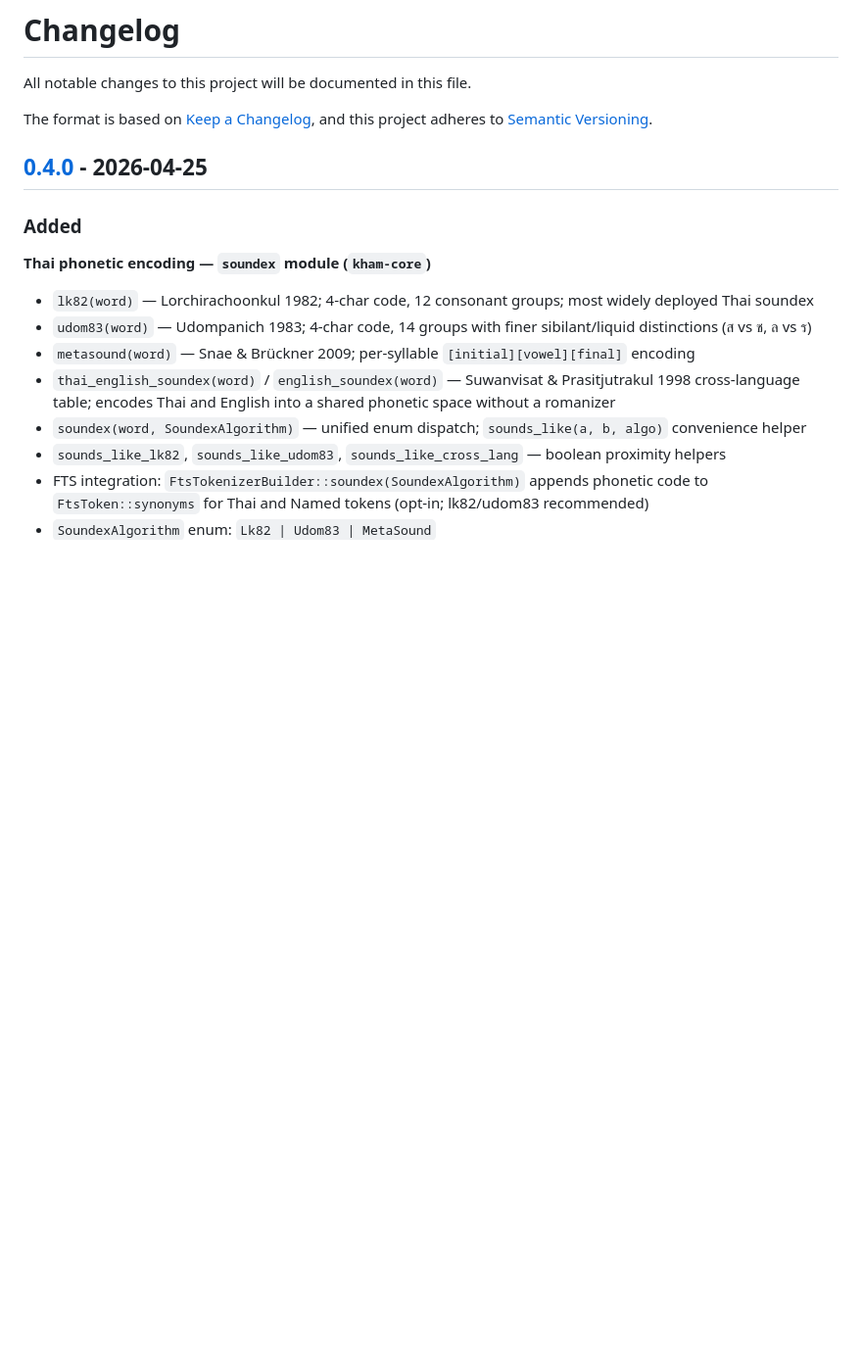
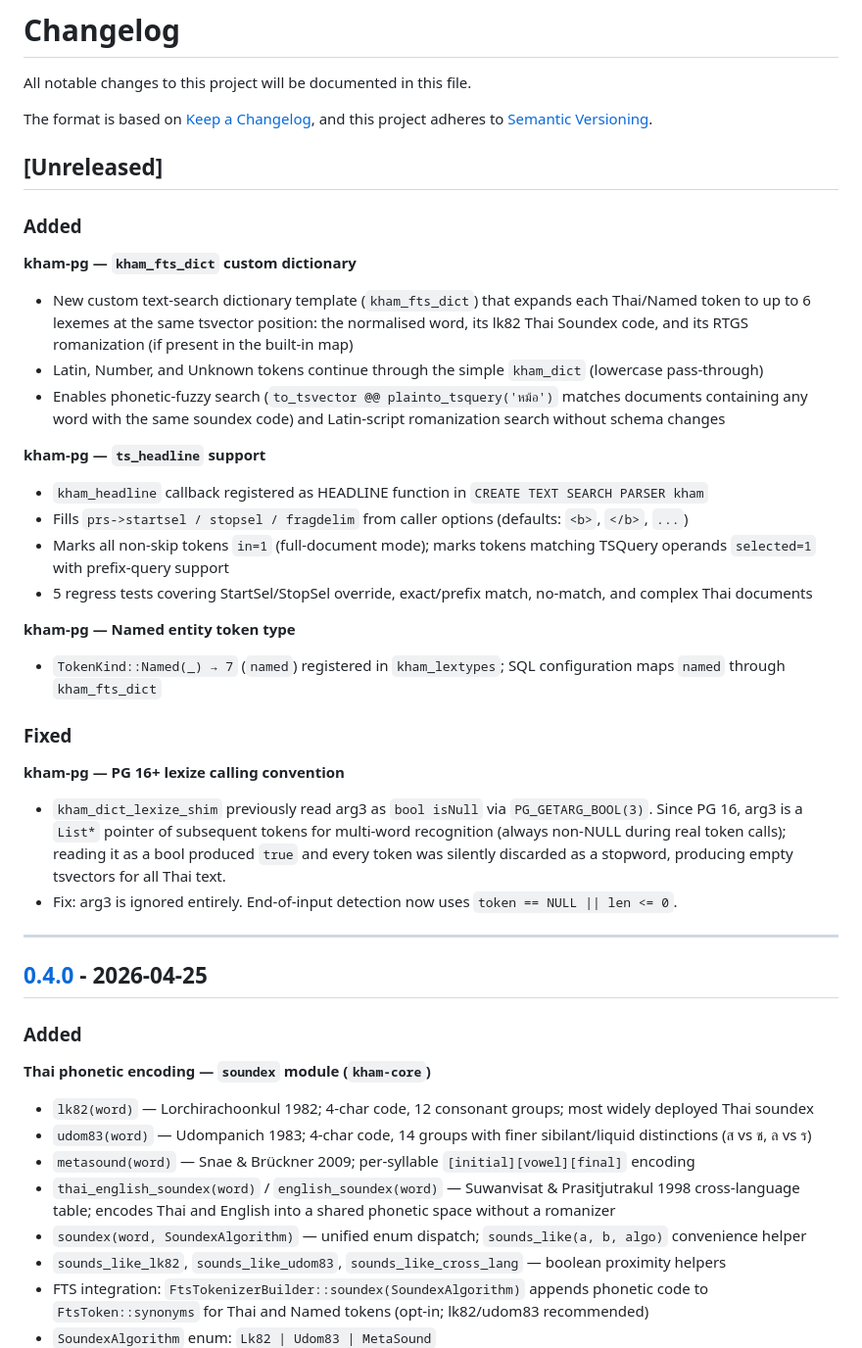
Before and after one commit to preedep/kham, a Markdown page: CHANGELOG.md, the part around the change. Shown at 98% size. GitHub-like rendering; blank space fills up the shorter version.

```diff
--- a/CHANGELOG.md
+++ b/CHANGELOG.md
@@ -4,6 +4,32 @@ All notable changes to this project will be documented in this file.
 
 The format is based on [Keep a Changelog](https://keepachangelog.com/en/1.1.0/),
 and this project adheres to [Semantic Versioning](https://semver.org/spec/v2.0.0.html).
+
+## [Unreleased]
+
+### Added
+
+**kham-pg — `kham_fts_dict` custom dictionary**
+- New custom text-search dictionary template (`kham_fts_dict`) that expands each Thai/Named token to up to 6 lexemes at the same tsvector position: the normalised word, its lk82 Thai Soundex code, and its RTGS romanization (if present in the built-in map)
+- Latin, Number, and Unknown tokens continue through the simple `kham_dict` (lowercase pass-through)
+- Enables phonetic-fuzzy search (`to_tsvector @@ plainto_tsquery('หม้อ')` matches documents containing any word with the same soundex code) and Latin-script romanization search without schema changes
+
+**kham-pg — `ts_headline` support**
+- `kham_headline` callback registered as HEADLINE function in `CREATE TEXT SEARCH PARSER kham`
+- Fills `prs->startsel / stopsel / fragdelim` from caller options (defaults: `<b>`, `</b>`, ` ... `)
+- Marks all non-skip tokens `in=1` (full-document mode); marks tokens matching TSQuery operands `selected=1` with prefix-query support
+- 5 regress tests covering StartSel/StopSel override, exact/prefix match, no-match, and complex Thai documents
+
+**kham-pg — Named entity token type**
+- `TokenKind::Named(_) → 7` (`named`) registered in `kham_lextypes`; SQL configuration maps `named` through `kham_fts_dict`
+
+### Fixed
+
+**kham-pg — PG 16+ lexize calling convention**
+- `kham_dict_lexize_shim` previously read arg3 as `bool isNull` via `PG_GETARG_BOOL(3)`. Since PG 16, arg3 is a `List*` pointer of subsequent tokens for multi-word recognition (always non-NULL during real token calls); reading it as a bool produced `true` and every token was silently discarded as a stopword, producing empty tsvectors for all Thai text.
+- Fix: arg3 is ignored entirely. End-of-input detection now uses `token == NULL || len <= 0`.
+
+---
 
 ## [0.4.0] - 2026-04-25
 
```
Also changed, not shown: README.md (+17 -6 lines), kham-pg/CLAUDE.md (+24 -0 lines).
